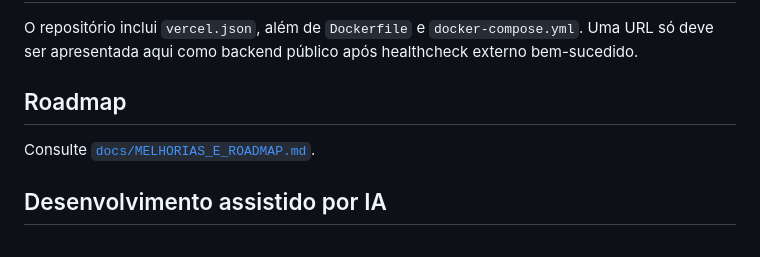
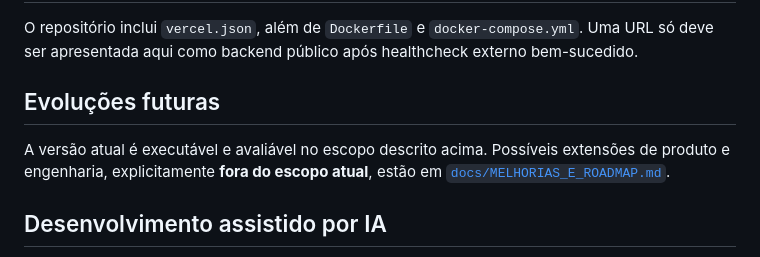
Before and after one commit to berger33/chs-recruta, a Markdown page: README.md, the part around the change. Rendered like a GitHub page.

Commit message:
docs: clarify current scope versus future evolutions

```diff
--- a/README.md
+++ b/README.md
@@ -93,9 +93,9 @@ docs/
 
 O repositório inclui `vercel.json`, além de `Dockerfile` e `docker-compose.yml`. Uma URL só deve ser apresentada aqui como backend público após healthcheck externo bem-sucedido.
 
-## Roadmap
+## Evoluções futuras
 
-Consulte [`docs/MELHORIAS_E_ROADMAP.md`](docs/MELHORIAS_E_ROADMAP.md).
+A versão atual é executável e avaliável no escopo descrito acima. Possíveis extensões de produto e engenharia, explicitamente **fora do escopo atual**, estão em [`docs/MELHORIAS_E_ROADMAP.md`](docs/MELHORIAS_E_ROADMAP.md).
 
 ## Desenvolvimento assistido por IA
 
```
